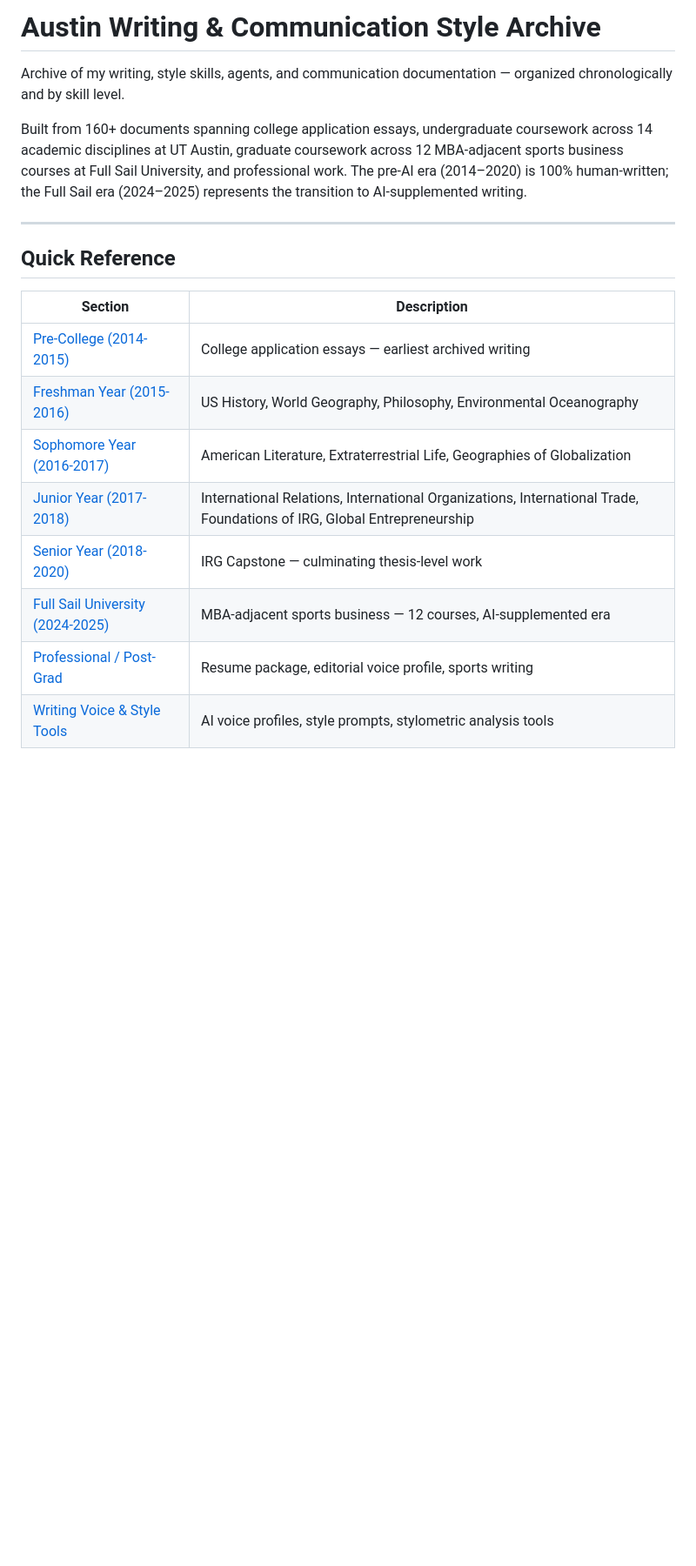
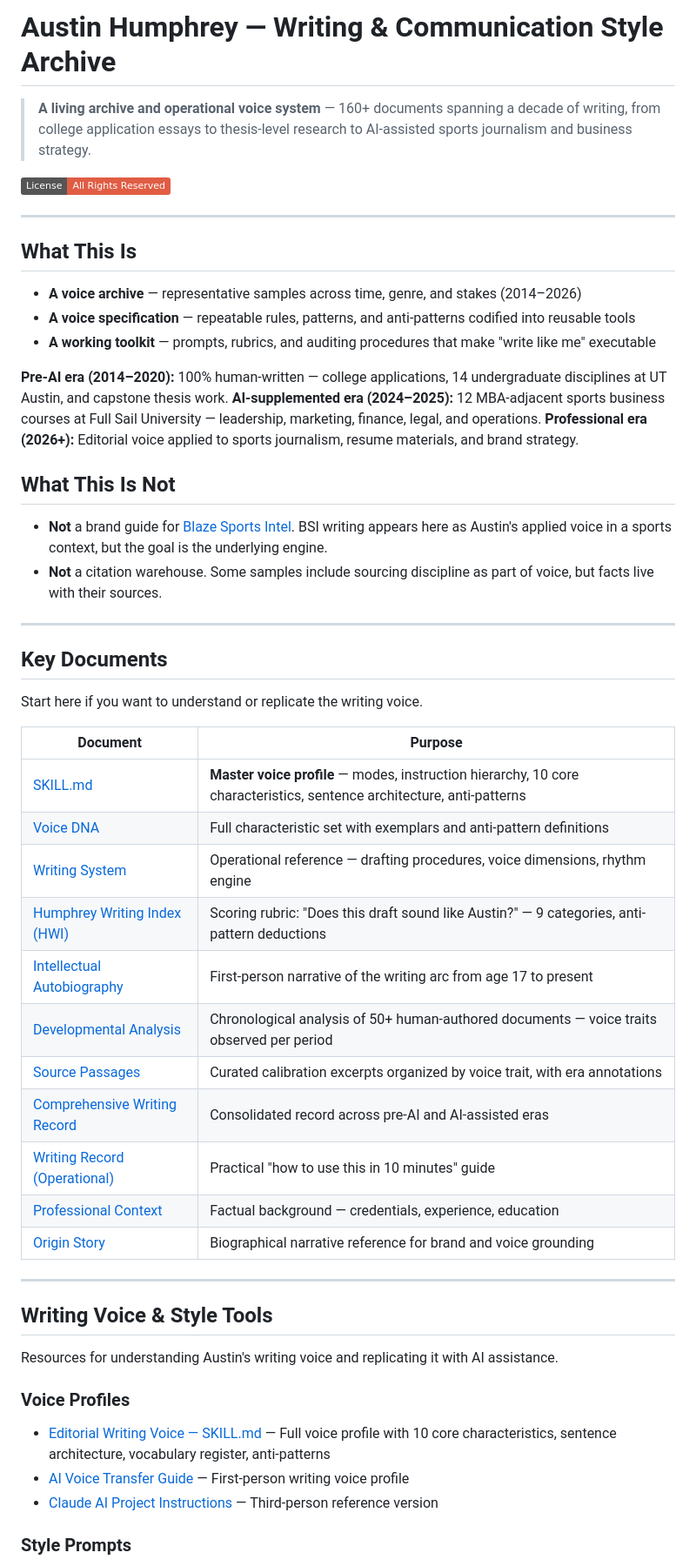
Before and after one commit to ahump20/Austin-Writing---Communication-Style-Archive, a Markdown page: README.md, the part around one of its changes. Shown at 87% size. GitHub-like rendering; badges without logos; blank space fills up the shorter version.

Commit message:
Rewrite README with improved structure, key documents section, and better navigation
Co-authored-by: ahump20 <197928108+ahump20@users.noreply.github.com>

```diff
--- a/README.md
+++ b/README.md
@@ -1,20 +1,57 @@
-# Austin Writing & Communication Style Archive
+# Austin Humphrey — Writing & Communication Style Archive
 
-Archive of my writing, style skills, agents, and communication documentation — organized chronologically and by skill level.
+> **A living archive and operational voice system** — 160+ documents spanning a decade of writing, from college application essays to thesis-level research to AI-assisted sports journalism and business strategy.
 
-Built from 160+ documents spanning college application essays, undergraduate coursework across 14 academic disciplines at UT Austin, graduate coursework across 12 MBA-adjacent sports business courses at Full Sail University, and professional work. The pre-AI era (2014–2020) is 100% human-written; the Full Sail era (2024–2025) represents the transition to AI-supplemented writing.
+[![License: All Rights Reserved](https://img.shields.io/badge/License-All%20Rights%20Reserved-red.svg)](#license)
 
 ---
 
-## Quick Reference
+## What This Is
 
-| Section | Description |
-|---------|-------------|
-| [Pre-College (2014-2015)](#pre-college-2014-2015) | College application essays — earliest archived writing |
-| [Freshman Year (2015-2016)](#freshman-year-2015-2016) | US History, World Geography, Philosophy, Environmental Oceanography |
-| [Sophomore Year (2016-2017)](#sophomore-year-2016-2017) | American Literature, Extraterrestrial Life, Geographies of Globalization |
-| [Junior Year (2017-2018)](#junior-year-2017-2018) | International Relations, International Organizations, International Trade, Foundations of IRG, Global Entrepreneurship |
-| [Senior Year (2018-2020)](#senior-year-2018-2020) | IRG Capstone — culminating thesis-level work |
-| [Full Sail University (2024-2025)](#full-sail-university-2024-2025) | MBA-adjacent sports business — 12 courses, AI-supplemented era |
-| [Professional / Post-Grad](#professional--post-grad) | Resume package, editorial voice profile, sports writing |
-| [Writing Voice & Style Tools](#writing-voice--style-tools) | AI voice profiles, style prompts, stylometric analysis tools |
+- **A voice archive** — representative samples across time, genre, and stakes (2014–2026)
+- **A voice specification** — repeatable rules, patterns, and anti-patterns codified into reusable tools
+- **A working toolkit** — prompts, rubrics, and auditing procedures that make "write like me" executable
+
+**Pre-AI era (2014–2020):** 100% human-written — college applications, 14 undergraduate disciplines at UT Austin, and capstone thesis work.
+**AI-supplemented era (2024–2025):** 12 MBA-adjacent sports business courses at Full Sail University — leadership, marketing, finance, legal, and operations.
+**Professional era (2026+):** Editorial voice applied to sports journalism, resume materials, and brand strategy.
+
+## What This Is Not
+
+- **Not** a brand guide for [Blaze Sports Intel](https://BlazeSportsIntel.com). BSI writing appears here as Austin's applied voice in a sports context, but the goal is the underlying engine.
+- **Not** a citation warehouse. Some samples include sourcing discipline as part of voice, but facts live with their sources.
+
+---
+
+## Key Documents
+
+Start here if you want to understand or replicate the writing voice.
+
+| Document | Purpose |
+|----------|---------|
+| [SKILL.md](<SKILL.md>) | **Master voice profile** — modes, instruction hierarchy, 10 core characteristics, sentence architecture, anti-patterns |
+| [Voice DNA](<voice-dna.md>) | Full characteristic set with exemplars and anti-pattern definitions |
+| [Writing System](<writing-system.md>) | Operational reference — drafting procedures, voice dimensions, rhythm engine |
+| [Humphrey Writing Index (HWI)](<Humphrey_Writing_Index_HWI.md>) | Scoring rubric: "Does this draft sound like Austin?" — 9 categories, anti-pattern deductions |
+| [Intellectual Autobiography](<Austin_Humphrey_Writing_Intellectual_Autobiography.md>) | First-person narrative of the writing arc from age 17 to present |
+| [Developmental Analysis](<developmental-analysis.md>) | Chronological analysis of 50+ human-authored documents — voice traits observed per period |
+| [Source Passages](<source-passages.md>) | Curated calibration excerpts organized by voice trait, with era annotations |
+| [Comprehensive Writing Record](<Comprehensive_Record_of_Austin_Humphreys_Writing_FINAL.md>) | Consolidated record across pre-AI and AI-assisted eras |
+| [Writing Record (Operational)](<README_Austin_Humphrey_Writing_Record.md>) | Practical "how to use this in 10 minutes" guide |
+| [Professional Context](<professional-context.md>) | Factual background — credentials, experience, education |
+| [Origin Story](<origin-story.md>) | Biographical narrative reference for brand and voice grounding |
+
+---
+
+## Writing Voice & Style Tools
+
+Resources for understanding Austin's writing voice and replicating it with AI assistance.
+
+### Voice Profiles
+
+- [Editorial Writing Voice — SKILL.md](<Austin-Editorial-Writing-Voice/SKILL.md>) — Full voice profile with 10 core characteristics, sentence architecture, vocabulary register, anti-patterns
+- [AI Voice Transfer Guide](<Austin-Editorial-Writing-Voice/ai-voice-transfer.md>) — First-person writing voice profile
+- [Claude AI Project Instructions](<Austin-Editorial-Writing-Voice/claude-ai-project-instructions.md>) — Third-person reference version
+
+### Style Prompts
+
```
Also changed, not shown: other parts of README.md (+43 -24 lines).
